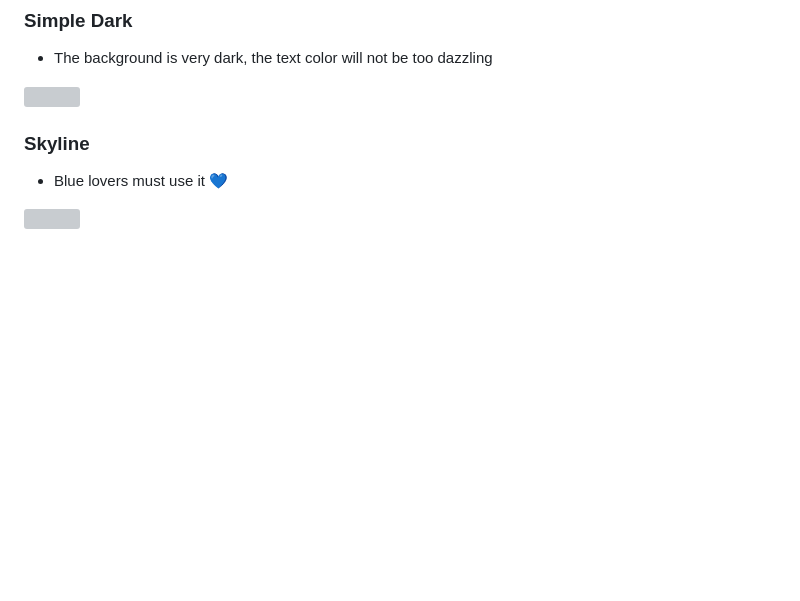
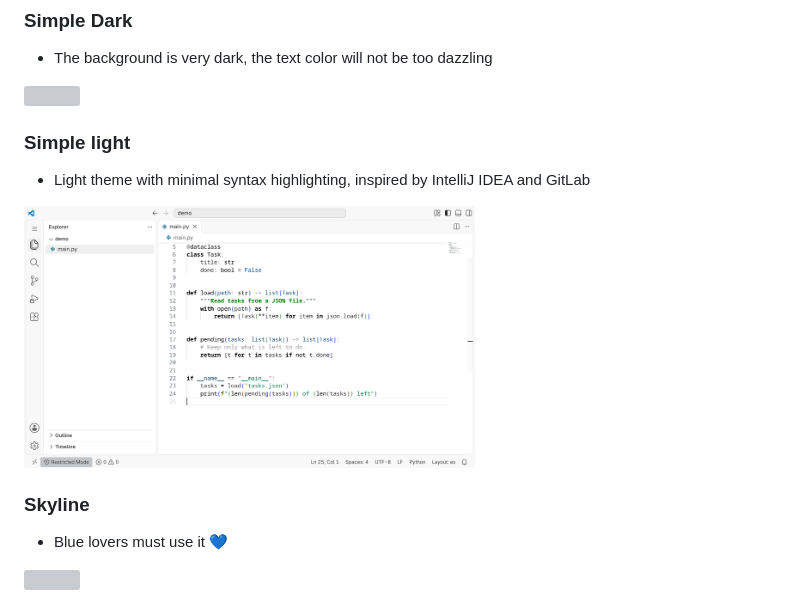
Before and after one commit to Lin-jun-xiang/awesome-vscode-extensions, a Markdown page: README.md, the part around the change. Drawn GitHub-style; pictures changed too: img/2026-11-10-13-30-00.png (added); blank space fills up the shorter version; grey boxes are pictures that could not be loaded.

Commit message:
add: Simple light theme

```diff
--- a/README.md
+++ b/README.md
@@ -197,6 +197,11 @@ oh! Wait a minute, here is a quick way to switch themes . After all, you may wan
 * The background is very dark, the text color will not be too dazzling
 
 <img src="img/2023-03-17-20-23-37.png" width="60%">
+
+### Simple light
+* Light theme with minimal syntax highlighting, inspired by IntelliJ IDEA and GitLab
+
+<img src="img/2026-11-10-13-30-00.png" width="60%">
 
 ### Skyline
 * Blue lovers must use it :blue_heart:
```
